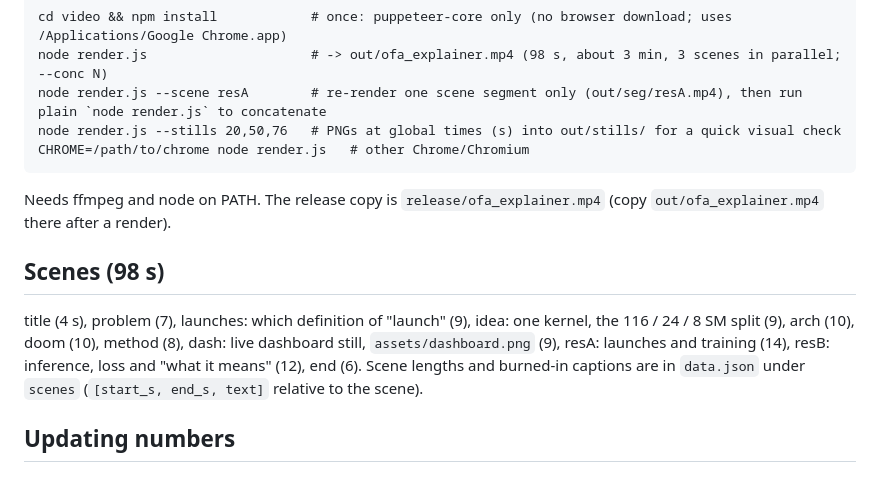
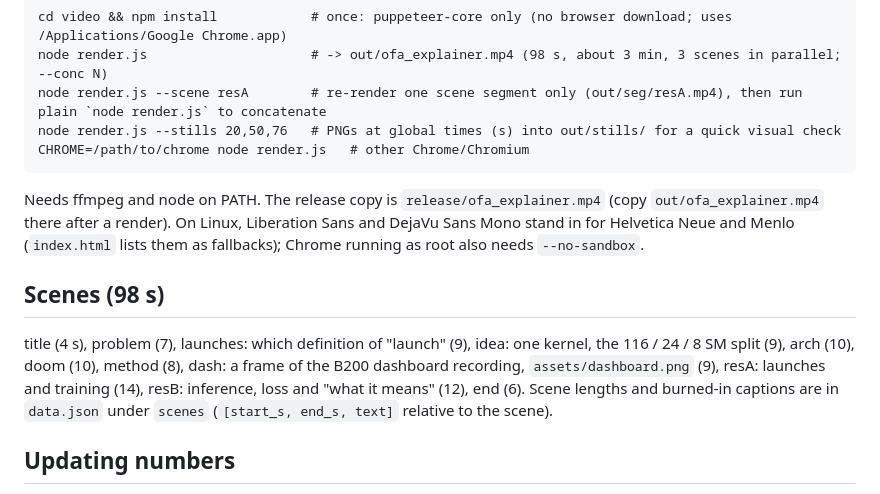
Before and after one commit to Bobliuuu/open-flapping-airplanes, a Markdown page: video/README.md, the part around the change. GitHub-like rendering.

````diff
--- a/video/README.md
+++ b/video/README.md
@@ -14,10 +14,12 @@ node render.js --stills 20,50,76   # PNGs at global times (s) into out/stills/ f
 CHROME=/path/to/chrome node render.js   # other Chrome/Chromium
 ```
 Needs ffmpeg and node on PATH. The release copy is `release/ofa_explainer.mp4` (copy `out/ofa_explainer.mp4` there after a render).
+On Linux, Liberation Sans and DejaVu Sans Mono stand in for Helvetica Neue and Menlo (`index.html` lists them as fallbacks); Chrome
+running as root also needs `--no-sandbox`.
 
 ## Scenes (98 s)
 title (4 s), problem (7), launches: which definition of "launch" (9), idea: one kernel, the 116 / 24 / 8 SM split (9),
-arch (10), doom (10), method (8), dash: live dashboard still, `assets/dashboard.png` (9), resA: launches and training (14),
+arch (10), doom (10), method (8), dash: a frame of the B200 dashboard recording, `assets/dashboard.png` (9), resA: launches and training (14),
 resB: inference, loss and "what it means" (12), end (6). Scene lengths and burned-in captions are in `data.json` under `scenes`
 (`[start_s, end_s, text]` relative to the scene).
 
````
Also changed, not shown: README.md (+11 -7 lines), video/assets/dashboard.png, video/assets/doom_gpu_frame.png, 3 other files.
